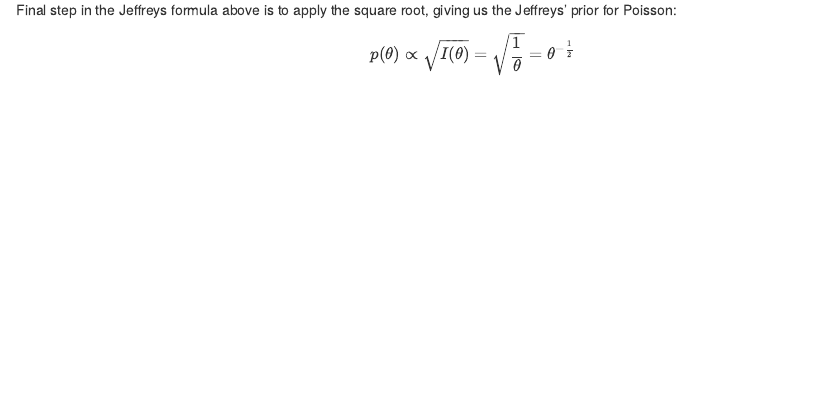
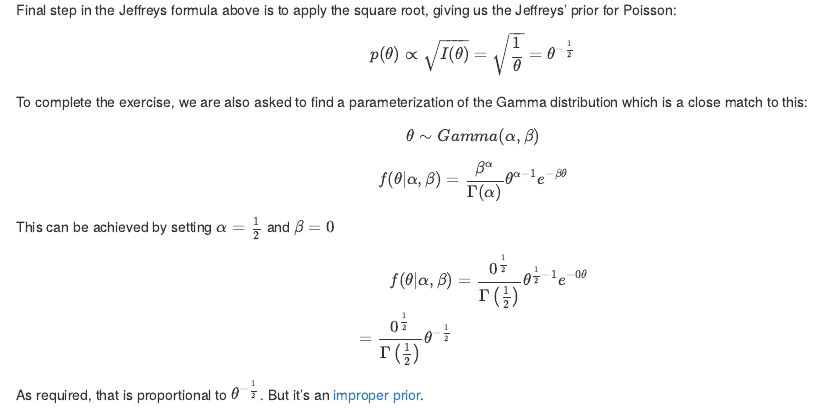
Before and after one commit to stappit/bayesian-data-analysis, an R Markdown document (chapter02/exercise12/exercise12.Rmd): the page in a window 1100 px wide, from 1120 px down. Rendered offline with R 4.5, knitr and Pandoc, with nearby package versions.

Commit message:
The second part, finding a matching Gamma

```diff
--- a/chapter02/exercise12/exercise12.Rmd
+++ b/chapter02/exercise12/exercise12.Rmd
@@ -83,3 +83,19 @@ Then, because $y$ has a Poisson distribution, the mean and variance of $y$ are s
 Final step in the Jeffreys formula above is to apply the square root, giving us the Jeffreys' prior for Poisson:
 
 $$ p(\theta) \propto \sqrt{I(\theta)} = \sqrt{\frac1{\theta}} = \theta^{-\frac12} $$
+
+
+To complete the exercise, we are also asked to find a parameterization of the Gamma distribution which is a close match to this:
+
+$$ \theta \sim Gamma(\alpha, \beta) $$
+
+$$ f(\theta | \alpha, \beta) = \frac{\beta^\alpha}{\Gamma(\alpha)} \theta^{\alpha-1} e^{-\beta\theta} $$
+
+This can be achieved by setting $\alpha=\frac12$ and $\beta=0$
+
+\begin{align}
+f(\theta | \alpha, \beta) & = \frac{0^\frac12}{\Gamma\left(\frac12\right)} \theta^{\frac12-1} e^{-0\theta}
+\\                          = \frac{0^\frac12}{\Gamma\left(\frac12\right)} \theta^{-\frac12}
+\end{align}
+
+As required, that is proportional to $\theta^{-\frac12}$. But it's an [improper prior](https://en.wikipedia.org/wiki/Prior_probability#Examples).
```
